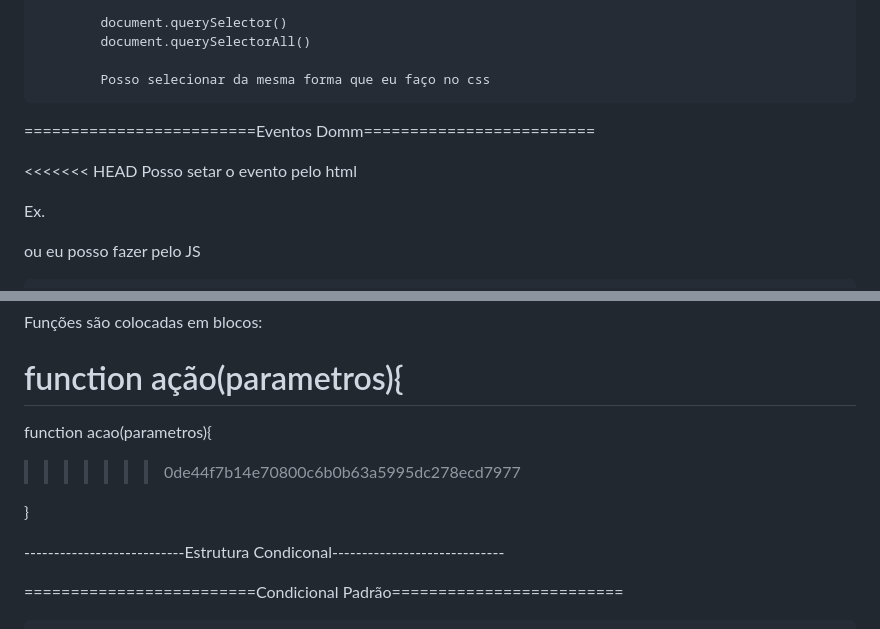
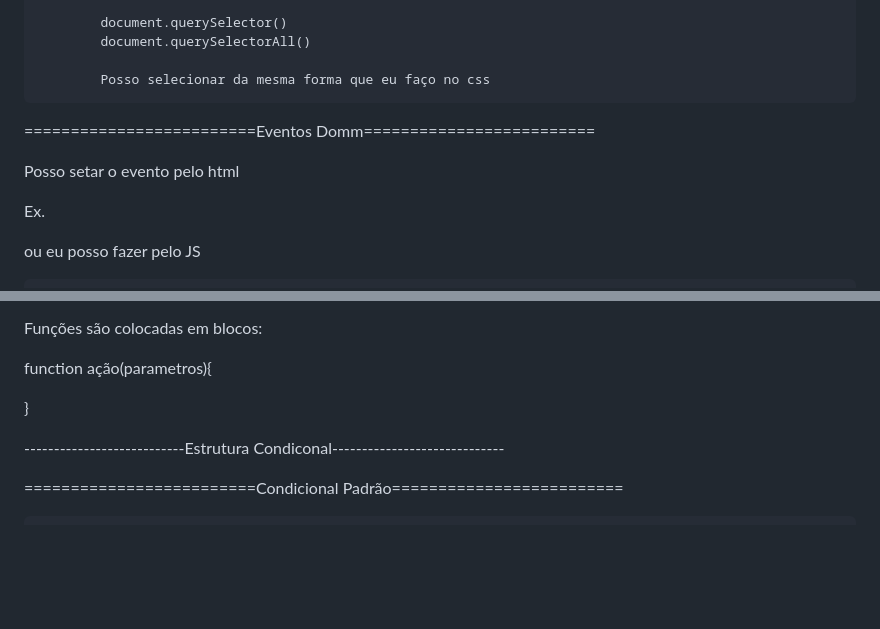
Before and after one commit to SoaresVini/CursoEmVideoJS, a Markdown page: modulo.md, 2 parts joined by grey strips. GitHub-like rendering; blank space fills up the shorter version.

```diff
--- a/modulo.md
+++ b/modulo.md
@@ -257,7 +257,6 @@ Variaveis:
 
 =========================Eventos Domm=========================
 
-<<<<<<< HEAD
 Posso setar o evento pelo html
 
 Ex. <input type="button" value="somar" id="btn" onclick="clicar()" >
@@ -275,12 +274,8 @@ Possuem inumeros eventos : https://developer.mozilla.org/pt-BR/docs/Web/Events
 Funções são colocadas em blocos:
 
 function ação(parametros){
-=======
-function acao(parametros){
->>>>>>> 0de44f7b14e70800c6b0b63a5995dc278ecd7977
 
 }
-
 
 ---------------------------Estrutura Condiconal-----------------------------
 
```
